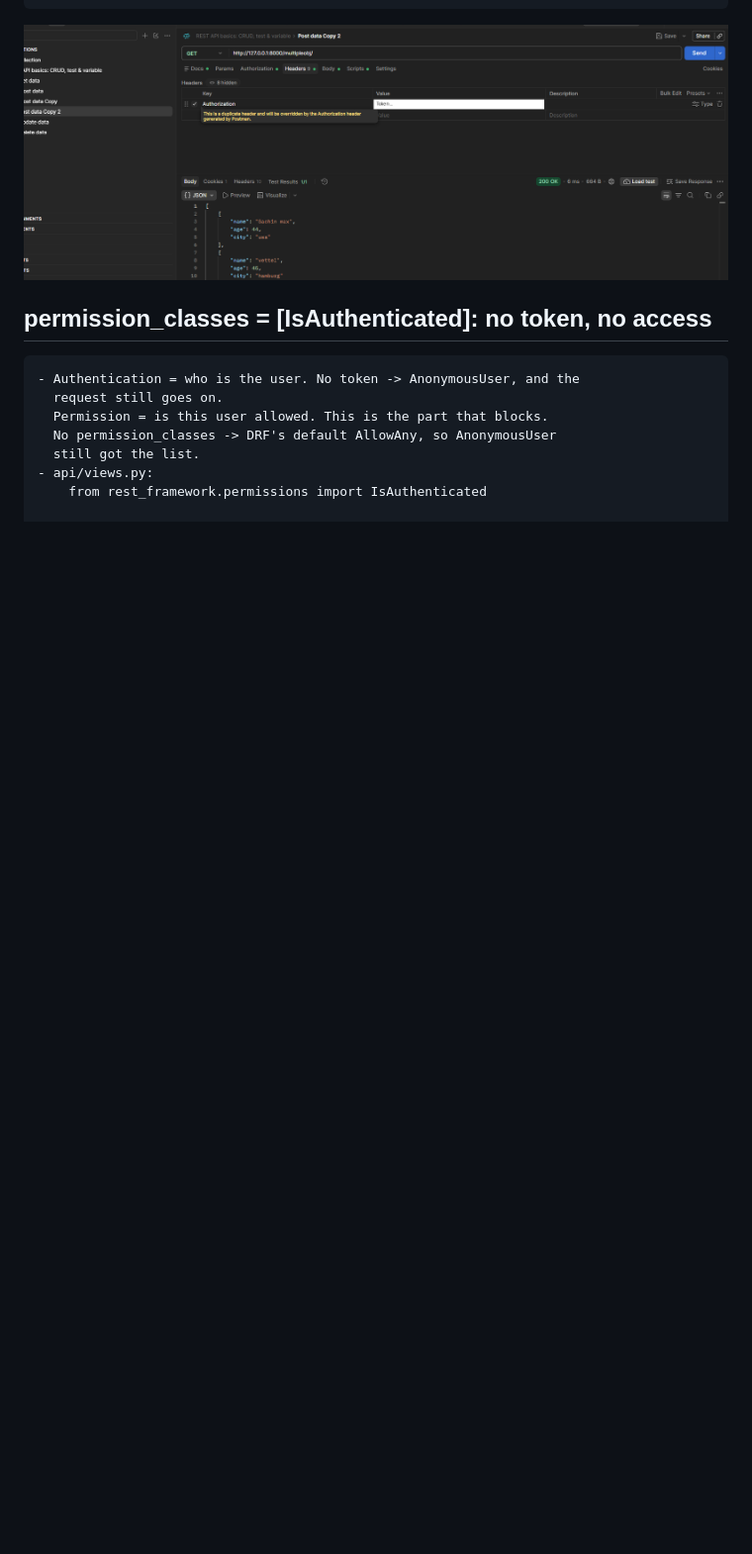
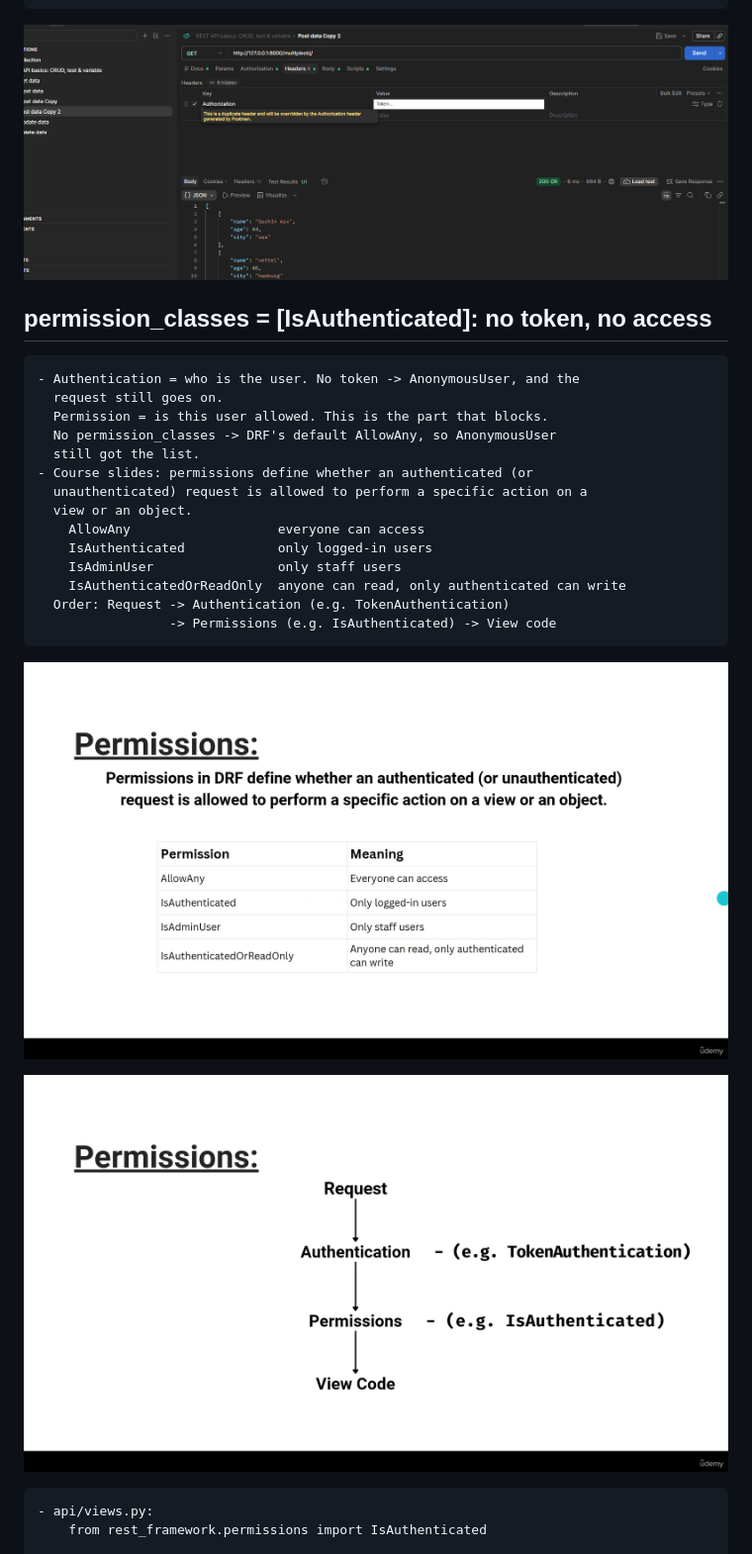
Before and after one commit to sachincmanjrekar/django_complete, a Markdown page: peoplehub/LEARNING_LOG.md, the part around one of its changes. Shown at 99% size. Drawn GitHub-style; pictures changed too: peoplehub/screenshots/permissions-flow-slide.png (added), peoplehub/screenshots/permissions-slide.png (added); blank space fills up the shorter version.

```diff
--- a/peoplehub/LEARNING_LOG.md
+++ b/peoplehub/LEARNING_LOG.md
@@ -1122,6 +1122,20 @@
       Permission = is this user allowed. This is the part that blocks.
       No permission_classes -> DRF's default AllowAny, so AnonymousUser
       still got the list.
+    - Course slides: permissions define whether an authenticated (or
+      unauthenticated) request is allowed to perform a specific action on a
+      view or an object.
+        AllowAny                   everyone can access
+        IsAuthenticated            only logged-in users
+        IsAdminUser                only staff users
+        IsAuthenticatedOrReadOnly  anyone can read, only authenticated can write
+      Order: Request -> Authentication (e.g. TokenAuthentication)
+                     -> Permissions (e.g. IsAuthenticated) -> View code
+
+![Slide: Permissions](screenshots/permissions-slide.png)
+
+![Slide: Request -> Authentication -> Permissions -> View code](screenshots/permissions-flow-slide.png)
+
     - api/views.py:
         from rest_framework.permissions import IsAuthenticated
 
```
Also changed, not shown: other parts of peoplehub/LEARNING_LOG.md (+60 -0 lines), 3 other files.
